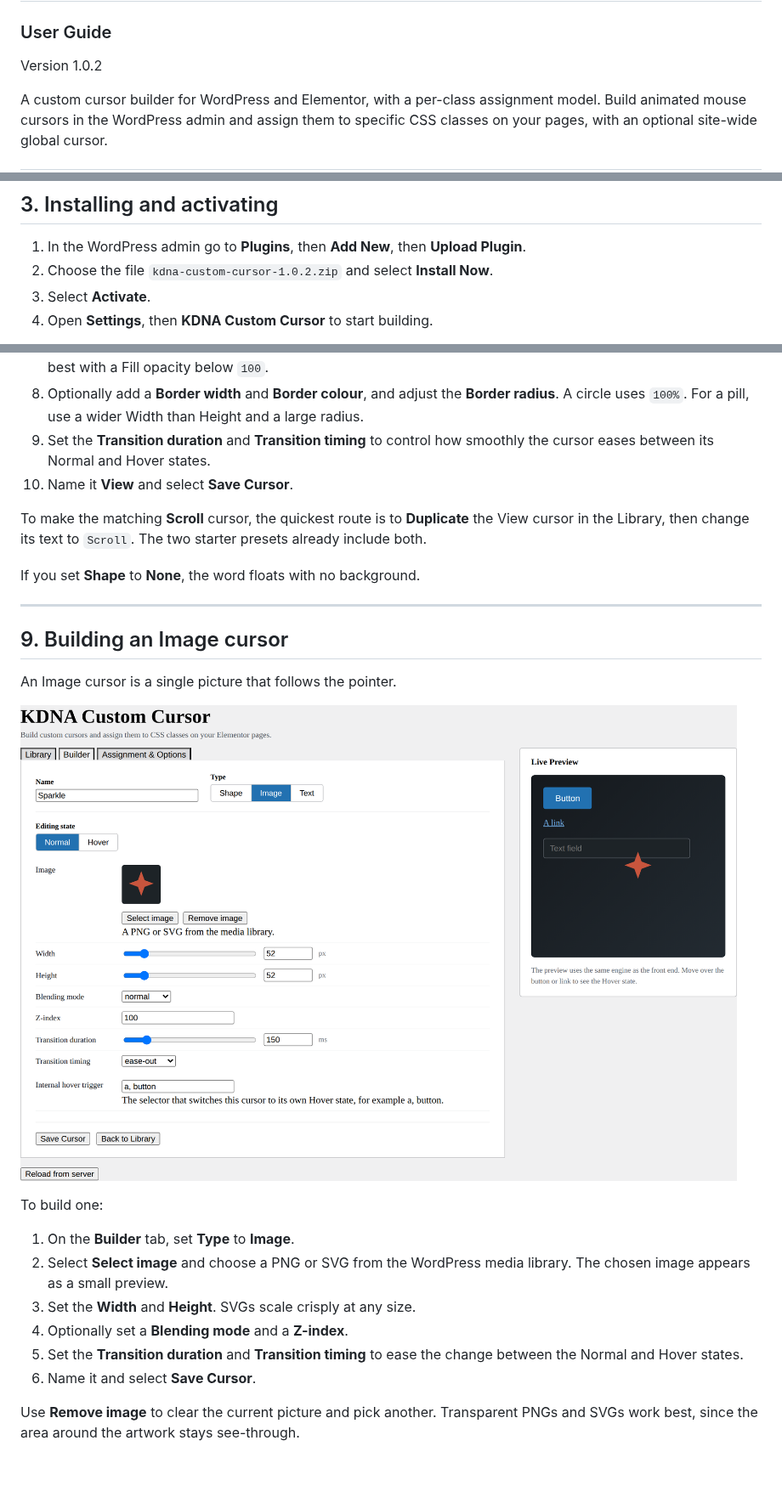
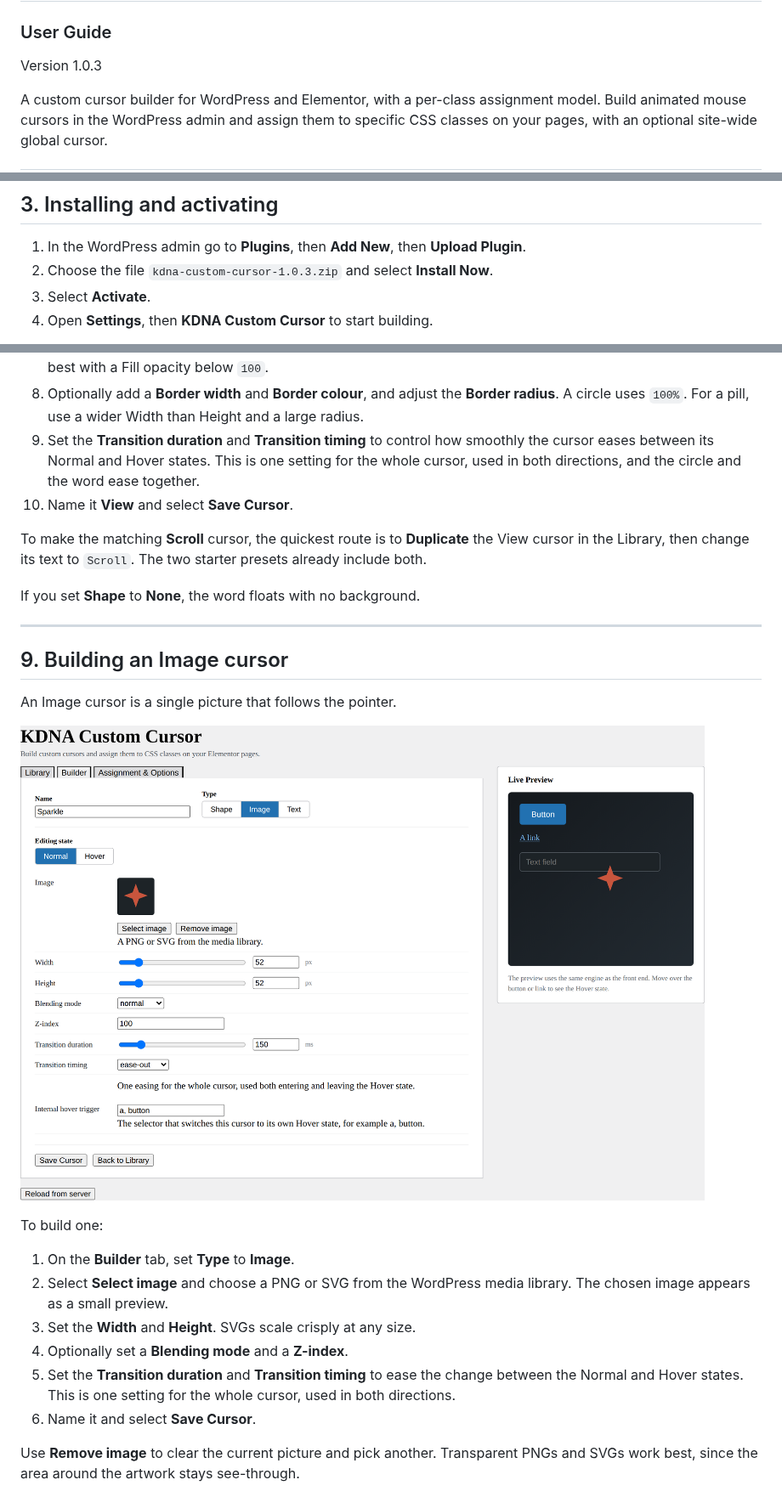
Before and after one commit to KrullDNA/KDNA-Custom-Cursor, a Markdown page: docs/USER-GUIDE.md, 3 parts joined by grey strips. Shown at 85% size. Rendered like a GitHub page; pictures changed too: docs/images/04-builder-image.png; blank space fills up the shorter version.

```diff
--- a/docs/USER-GUIDE.md
+++ b/docs/USER-GUIDE.md
@@ -2,7 +2,7 @@
 
 ### User Guide
 
-Version 1.0.2
+Version 1.0.3
 
 A custom cursor builder for WordPress and Elementor, with a per-class assignment model. Build animated mouse cursors in the WordPress admin and assign them to specific CSS classes on your pages, with an optional site-wide global cursor.
 
@@ -63,7 +63,7 @@ There is no build step, no npm, and no dependency on WooCommerce. The admin uses
 ## 3. Installing and activating
 
 1. In the WordPress admin go to **Plugins**, then **Add New**, then **Upload Plugin**.
-2. Choose the file `kdna-custom-cursor-1.0.2.zip` and select **Install Now**.
+2. Choose the file `kdna-custom-cursor-1.0.3.zip` and select **Install Now**.
 3. Select **Activate**.
 4. Open **Settings**, then **KDNA Custom Cursor** to start building.
 
@@ -146,7 +146,7 @@ To build a View label:
 6. To give the fill a coloured transparency, drag the **Fill opacity** slider beneath the fill. `100` is solid and `0` is fully see-through. The text inside stays solid, so only the background fades. You can also type an rgba value or an eight digit hex into the Fill field for the same effect, for example `rgba(122,127,135,0.5)` or `#7a7f8780`.
 7. For a frosted glass look, raise the **Background blur** slider. It blurs the page behind the circle or pill, and reads best with a Fill opacity below `100`.
 8. Optionally add a **Border width** and **Border colour**, and adjust the **Border radius**. A circle uses `100%`. For a pill, use a wider Width than Height and a large radius.
-9. Set the **Transition duration** and **Transition timing** to control how smoothly the cursor eases between its Normal and Hover states.
+9. Set the **Transition duration** and **Transition timing** to control how smoothly the cursor eases between its Normal and Hover states. This is one setting for the whole cursor, used in both directions, and the circle and the word ease together.
 10. Name it **View** and select **Save Cursor**.
 
 To make the matching **Scroll** cursor, the quickest route is to **Duplicate** the View cursor in the Library, then change its text to `Scroll`. The two starter presets already include both.
@@ -167,7 +167,7 @@ To build one:
 2. Select **Select image** and choose a PNG or SVG from the WordPress media library. The chosen image appears as a small preview.
 3. Set the **Width** and **Height**. SVGs scale crisply at any size.
 4. Optionally set a **Blending mode** and a **Z-index**.
-5. Set the **Transition duration** and **Transition timing** to ease the change between the Normal and Hover states.
+5. Set the **Transition duration** and **Transition timing** to ease the change between the Normal and Hover states. This is one setting for the whole cursor, used in both directions.
 6. Name it and select **Save Cursor**.
 
 Use **Remove image** to clear the current picture and pick another. Transparent PNGs and SVGs work best, since the area around the artwork stays see-through.
```
Also changed, not shown: other parts of docs/USER-GUIDE.md (+1 -1 lines), docs/images/03-builder-text.png, 7 other files.
